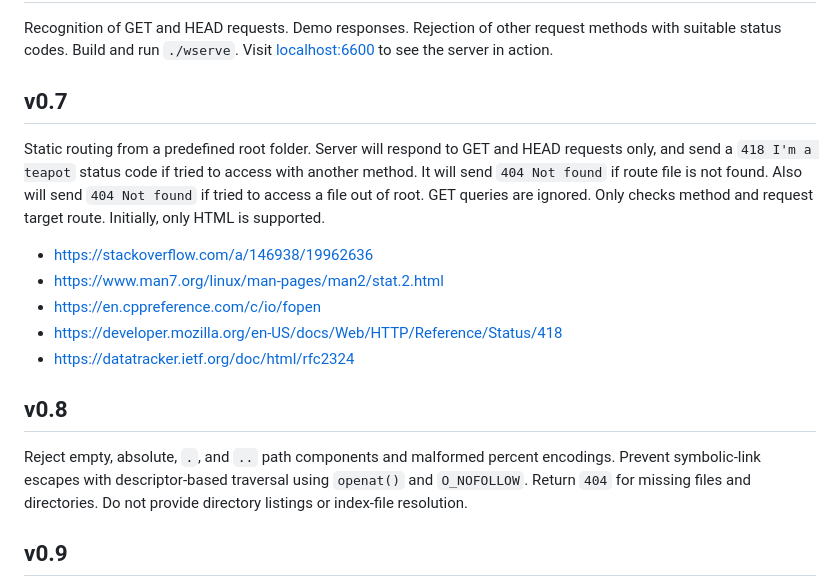
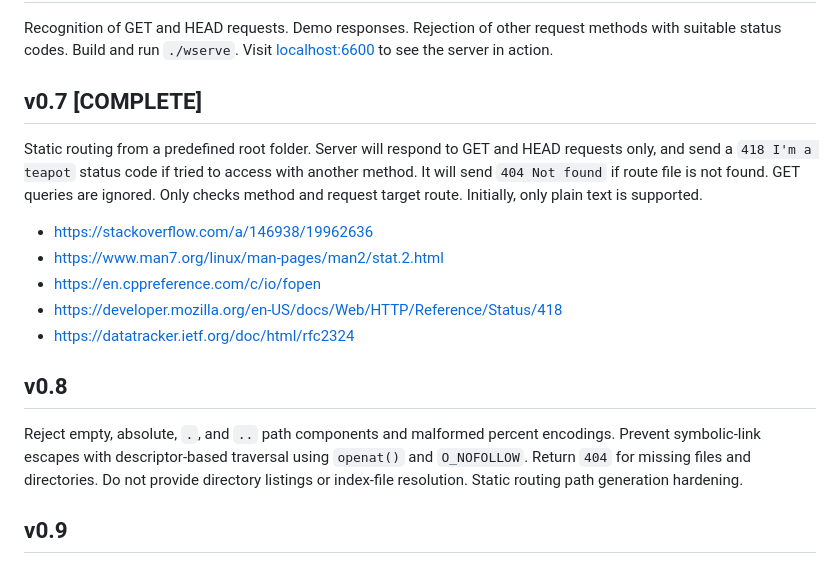
Before and after one commit to degD/wserve, a Markdown page: README.md, the part around the change. Rendered like a GitHub page.

Commit message:
add v0.7 info
Updates README v0.7 to include current status. Server can serve
static files from a given root directory. However, target path
generation requires a lot more hardening. Also it is possible to
access files out of the root. Try
`curl -v --request-target "/../.gitignore" localhost:6600`

```diff
--- a/README.md
+++ b/README.md
@@ -77,13 +77,13 @@ Recognition of GET and HEAD requests. Demo responses. Rejection of other
 request methods with suitable status codes. Build and run `./wserve`. Visit
 [localhost:6600](http://localhost:6600/) to see the server in action.
 
-## v0.7
+## v0.7 [COMPLETE]
 
 Static routing from a predefined root folder. Server will respond to GET and HEAD
 requests only, and send a `418 I'm a teapot` status code if tried to access with
-another method. It will send `404 Not found` if route file is not found. Also will
-send `404 Not found` if tried to access a file out of root. GET queries are ignored.
-Only checks method and request target route. Initially, only HTML is supported.
+another method. It will send `404 Not found` if route file is not found. GET queries
+are ignored. Only checks method and request target route. Initially, only plain text
+is supported.
 
 * https://stackoverflow.com/a/146938/19962636
 * https://www.man7.org/linux/man-pages/man2/stat.2.html
@@ -97,6 +97,7 @@ Reject empty, absolute, `.`, and `..` path components and malformed percent enco
 Prevent symbolic-link escapes with descriptor-based traversal using
 `openat()` and `O_NOFOLLOW`. Return `404` for missing files and
 directories. Do not provide directory listings or index-file resolution.
+Static routing path generation hardening.
 
 ## v0.9
 
```
